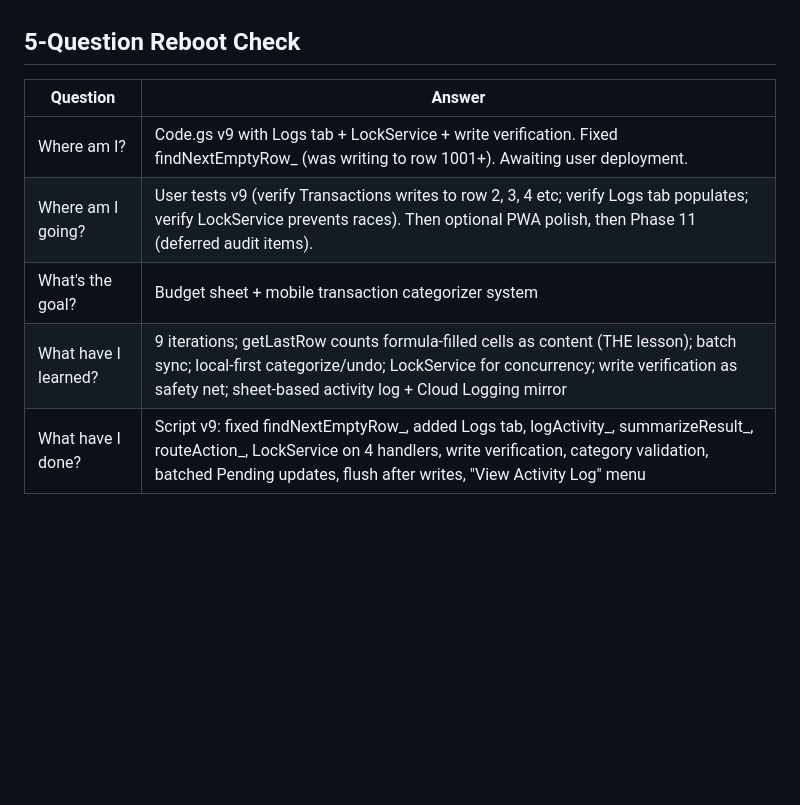
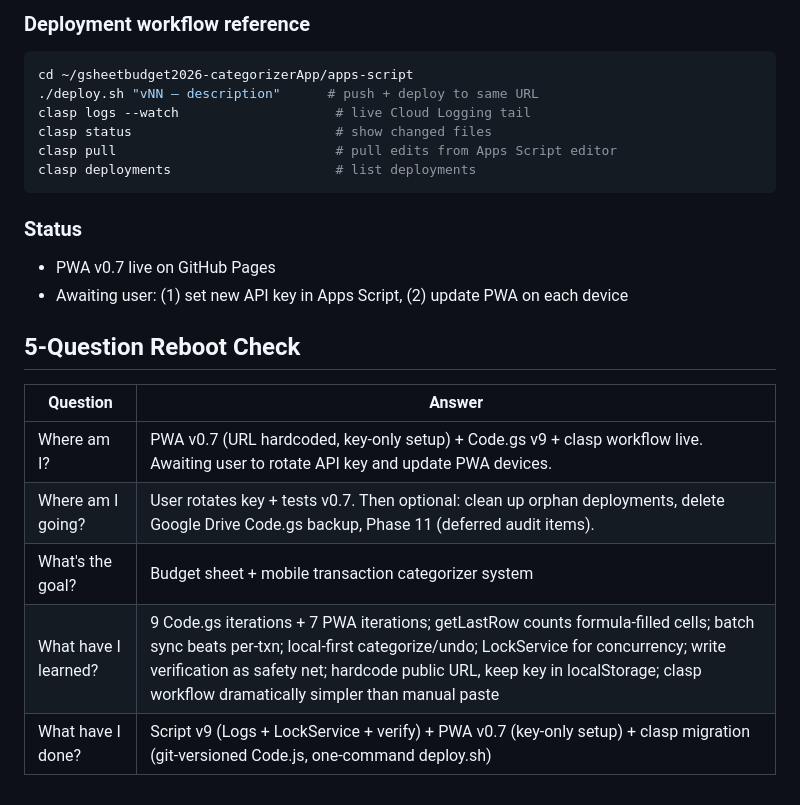
Before and after one commit to fahyad/gsheetbudget2026-categorizerApp, a Markdown page: docs/progress.md, the part around one of its changes. Drawn GitHub-style; blank space fills up the shorter version.

````diff
--- a/docs/progress.md
+++ b/docs/progress.md
@@ -270,8 +322,22 @@ Full audit ranked findings into critical/high/medium/low. This session addressed
+### Deployment workflow reference
+```bash
+cd ~/gsheetbudget2026-categorizerApp/apps-script
+./deploy.sh "vNN — description"      # push + deploy to same URL
+clasp logs --watch                    # live Cloud Logging tail
+clasp status                          # show changed files
+clasp pull                            # pull edits from Apps Script editor
+clasp deployments                     # list deployments
+```
+
+### Status
+- PWA v0.7 live on GitHub Pages
+- Awaiting user: (1) set new API key in Apps Script, (2) update PWA on each device
+
 ## 5-Question Reboot Check
 | Question | Answer |
 |----------|--------|
-| Where am I? | Code.gs v9 with Logs tab + LockService + write verification. Fixed findNextEmptyRow_ (was writing to row 1001+). Awaiting user deployment. |
-| Where am I going? | User tests v9 (verify Transactions writes to row 2, 3, 4 etc; verify Logs tab populates; verify LockService prevents races). Then optional PWA polish, then Phase 11 (deferred audit items). |
+| Where am I? | PWA v0.7 (URL hardcoded, key-only setup) + Code.gs v9 + clasp workflow live. Awaiting user to rotate API key and update PWA devices. |
+| Where am I going? | User rotates key + tests v0.7. Then optional: clean up orphan deployments, delete Google Drive Code.gs backup, Phase 11 (deferred audit items). |
 | What's the goal? | Budget sheet + mobile transaction categorizer system |
-| What have I learned? | 9 iterations; getLastRow counts formula-filled cells as content (THE lesson); batch sync; local-first categorize/undo; LockService for concurrency; write verification as safety net; sheet-based activity log + Cloud Logging mirror |
-| What have I done? | Script v9: fixed findNextEmptyRow_, added Logs tab, logActivity_, summarizeResult_, routeAction_, LockService on 4 handlers, write verification, category validation, batched Pending updates, flush after writes, "View Activity Log" menu |
+| What have I learned? | 9 Code.gs iterations + 7 PWA iterations; getLastRow counts formula-filled cells; batch sync beats per-txn; local-first categorize/undo; LockService for concurrency; write verification as safety net; hardcode public URL, keep key in localStorage; clasp workflow dramatically simpler than manual paste |
+| What have I done? | Script v9 (Logs + LockService + verify) + PWA v0.7 (key-only setup) + clasp migration (git-versioned Code.js, one-command deploy.sh) |
````
Also changed, not shown: other parts of docs/progress.md (+52 -0 lines), docs/findings.md (+28 -2 lines).
